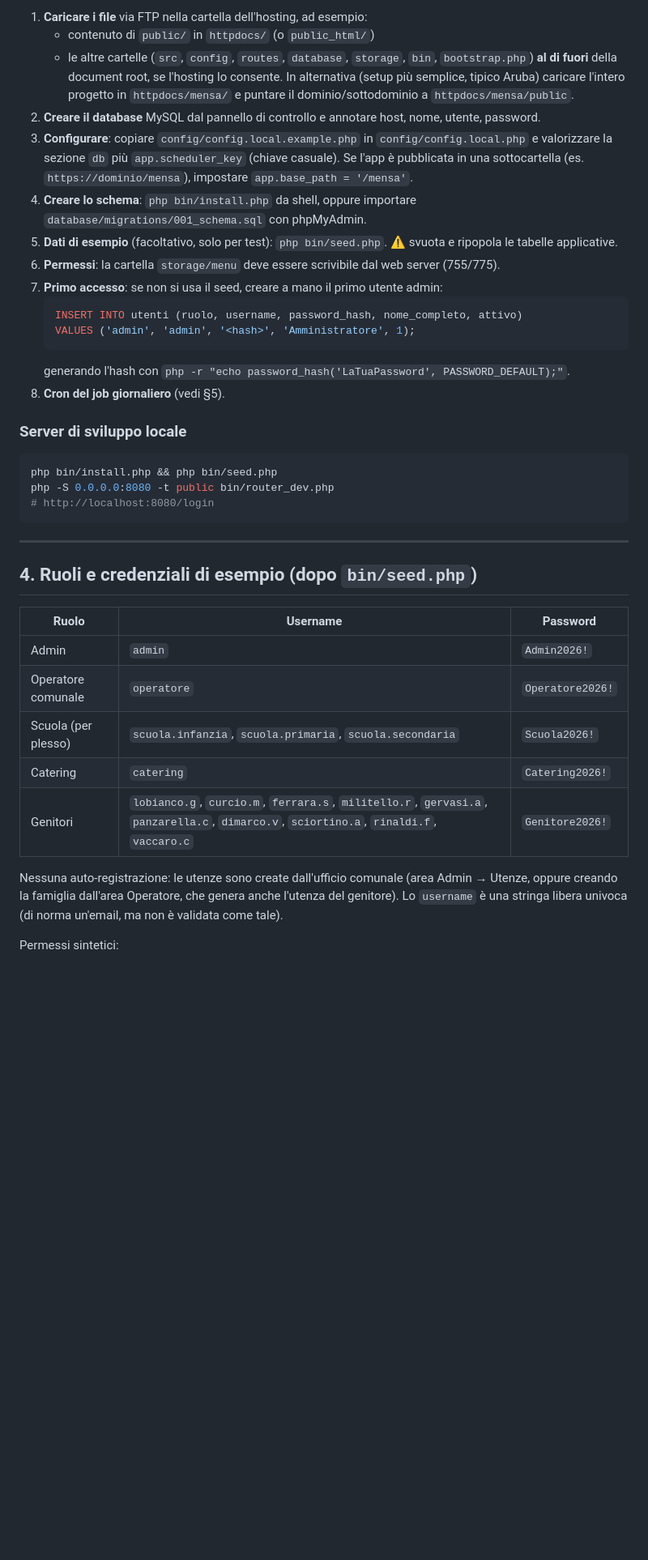
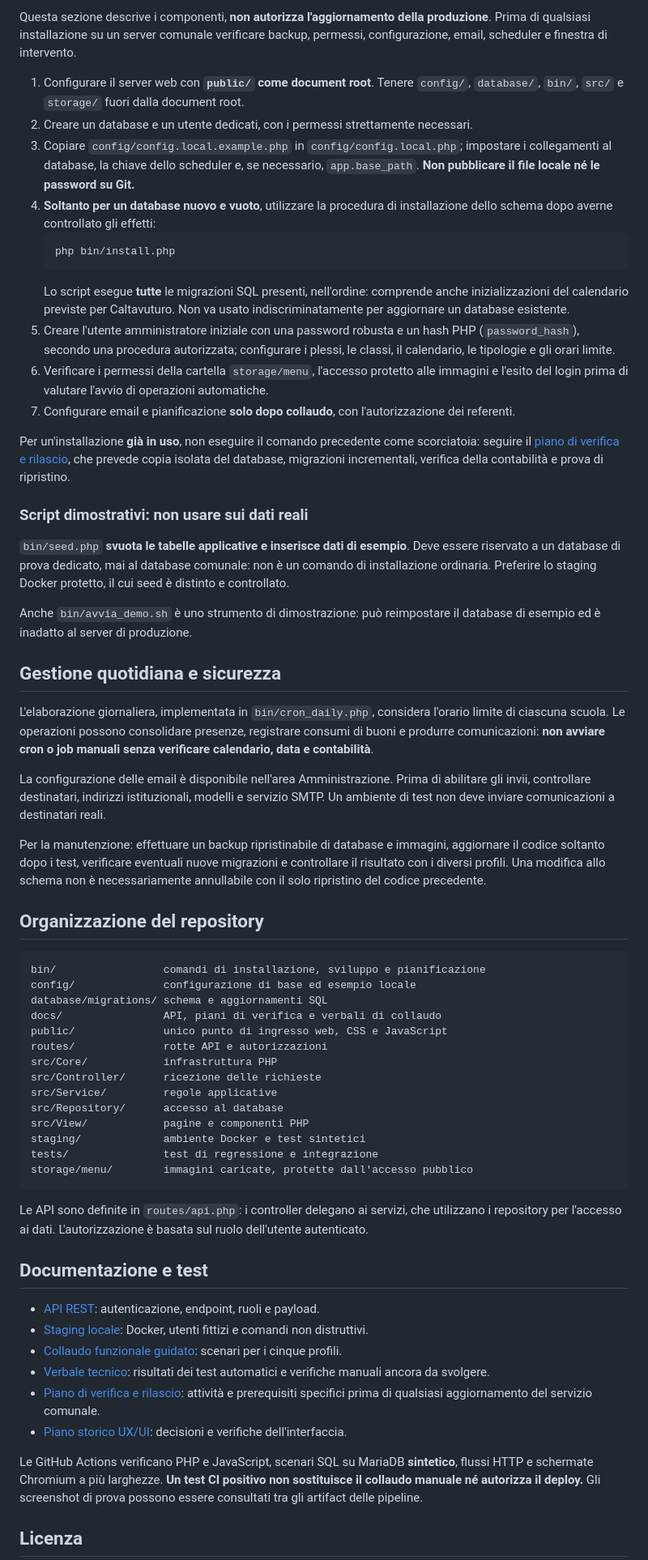
Before and after one commit to Crooch/Mensa, a Markdown page: README.md, the part around one of its changes. Shown at 81% size. Rendered like a GitHub page; blank space fills up the shorter version.

````diff
--- a/README.md
+++ b/README.md
@@ -69,50 +54,65 @@ applicata dal front controller.
 
-1. **Caricare i file** via FTP nella cartella dell'hosting, ad esempio:
-   - contenuto di `public/` in `httpdocs/` (o `public_html/`)
-   - le altre cartelle (`src`, `config`, `routes`, `database`, `storage`, `bin`, `bootstrap.php`)
-     **al di fuori** della document root, se l'hosting lo consente.
-   In alternativa (setup più semplice, tipico Aruba) caricare l'intero progetto in
-   `httpdocs/mensa/` e puntare il dominio/sottodominio a `httpdocs/mensa/public`.
-2. **Creare il database** MySQL dal pannello di controllo e annotare host, nome, utente, password.
-3. **Configurare**: copiare `config/config.local.example.php` in `config/config.local.php` e
-   valorizzare la sezione `db` più `app.scheduler_key` (chiave casuale). Se l'app è pubblicata in
-   una sottocartella (es. `https://dominio/mensa`), impostare `app.base_path = '/mensa'`.
-4. **Creare lo schema**: `php bin/install.php` da shell, oppure importare
-   `database/migrations/001_schema.sql` con phpMyAdmin.
-5. **Dati di esempio** (facoltativo, solo per test): `php bin/seed.php`.
-   ⚠️ svuota e ripopola le tabelle applicative.
-6. **Permessi**: la cartella `storage/menu` deve essere scrivibile dal web server (755/775).
-7. **Primo accesso**: se non si usa il seed, creare a mano il primo utente admin:
-   ```sql
-   INSERT INTO utenti (ruolo, username, password_hash, nome_completo, attivo)
-   VALUES ('admin', 'admin', '<hash>', 'Amministratore', 1);
+Questa sezione descrive i componenti, **non autorizza l'aggiornamento della produzione**. Prima di qualsiasi installazione su un server comunale verificare backup, permessi, configurazione, email, scheduler e finestra di intervento.
+
+1. Configurare il server web con **`public/` come document root**. Tenere `config/`, `database/`, `bin/`, `src/` e `storage/` fuori dalla document root.
+2. Creare un database e un utente dedicati, con i permessi strettamente necessari.
+3. Copiare `config/config.local.example.php` in `config/config.local.php`; impostare i collegamenti al database, la chiave dello scheduler e, se necessario, `app.base_path`. **Non pubblicare il file locale né le password su Git.**
+4. **Soltanto per un database nuovo e vuoto**, utilizzare la procedura di installazione dello schema dopo averne controllato gli effetti:
+   ```bash
+   php bin/install.php
    ```
-   generando l'hash con `php -r "echo password_hash('LaTuaPassword', PASSWORD_DEFAULT);"`.
-8. **Cron del job giornaliero** (vedi §5).
+   Lo script esegue **tutte** le migrazioni SQL presenti, nell'ordine: comprende anche inizializzazioni del calendario previste per Caltavuturo. Non va usato indiscriminatamente per aggiornare un database esistente.
+5. Creare l'utente amministratore iniziale con una password robusta e un hash PHP (`password_hash`), secondo una procedura autorizzata; configurare i plessi, le classi, il calendario, le tipologie e gli orari limite.
+6. Verificare i permessi della cartella `storage/menu`, l'accesso protetto alle immagini e l'esito del login prima di valutare l'avvio di operazioni automatiche.
+7. Configurare email e pianificazione **solo dopo collaudo**, con l'autorizzazione dei referenti.
 
-### Server di sviluppo locale
+Per un'installazione **già in uso**, non eseguire il comando precedente come scorciatoia: seguire il [piano di verifica e rilascio](docs/RILASCIO_DEV_2026-10-19.md), che prevede copia isolata del database, migrazioni incrementali, verifica della contabilità e prova di ripristino.
 
-```bash
-php bin/install.php && php bin/seed.php
-php -S 0.0.0.0:8080 -t public bin/router_dev.php
-# http://localhost:8080/login
+### Script dimostrativi: non usare sui dati reali
+
+`bin/seed.php` **svuota le tabelle applicative e inserisce dati di esempio**. Deve essere riservato a un database di prova dedicato, mai al database comunale: non è un comando di installazione ordinaria. Preferire lo staging Docker protetto, il cui seed è distinto e controllato.
+
+Anche `bin/avvia_demo.sh` è uno strumento di dimostrazione: può reimpostare il database di esempio ed è inadatto al server di produzione.
+
+## Gestione quotidiana e sicurezza
+
+L'elaborazione giornaliera, implementata in `bin/cron_daily.php`, considera l'orario limite di ciascuna scuola. Le operazioni possono consolidare presenze, registrare consumi di buoni e produrre comunicazioni: **non avviare cron o job manuali senza verificare calendario, data e contabilità**.
+
+La configurazione delle email è disponibile nell'area Amministrazione. Prima di abilitare gli invii, controllare destinatari, indirizzi istituzionali, modelli e servizio SMTP. Un ambiente di test non deve inviare comunicazioni a destinatari reali.
+
+Per la manutenzione: effettuare un backup ripristinabile di database e immagini, aggiornare il codice soltanto dopo i test, verificare eventuali nuove migrazioni e controllare il risultato con i diversi profili. Una modifica allo schema non è necessariamente annullabile con il solo ripristino del codice precedente.
+
+## Organizzazione del repository
+
+```text
+bin/                 comandi di installazione, sviluppo e pianificazione
+config/              configurazione di base ed esempio locale
+database/migrations/ schema e aggiornamenti SQL
+docs/                API, piani di verifica e verbali di collaudo
+public/              unico punto di ingresso web, CSS e JavaScript
+routes/              rotte API e autorizzazioni
+src/Core/            infrastruttura PHP
+src/Controller/      ricezione delle richieste
+src/Service/         regole applicative
+src/Repository/      accesso al database
+src/View/            pagine e componenti PHP
+staging/             ambiente Docker e test sintetici
+tests/               test di regressione e integrazione
+storage/menu/        immagini caricate, protette dall'accesso pubblico
 ```
 
----
+Le API sono definite in `routes/api.php`: i controller delegano ai servizi, che utilizzano i repository per l'accesso ai dati. L'autorizzazione è basata sul ruolo dell'utente autenticato.
 
-## 4. Ruoli e credenziali di esempio (dopo `bin/seed.php`)
+## Documentazione e test
 
-| Ruolo | Username | Password |
-|---|---|---|
-| Admin | `admin` | `Admin2026!` |
-| Operatore comunale | `operatore` | `Operatore2026!` |
-| Scuola (per plesso) | `scuola.infanzia`, `scuola.primaria`, `scuola.secondaria` | `Scuola2026!` |
-| Catering | `catering` | `Catering2026!` |
-| Genitori | `lobianco.g`, `curcio.m`, `ferrara.s`, `militello.r`, `gervasi.a`, `panzarella.c`, `dimarco.v`, `sciortino.a`, `rinaldi.f`, `vaccaro.c` | `Genitore2026!` |
+- [API REST](docs/API.md): autenticazione, endpoint, ruoli e payload.
+- [Staging locale](staging/README.md): Docker, utenti fittizi e comandi non distruttivi.
+- [Collaudo funzionale guidato](docs/COLLAUDO_MANUALE_STAGING_2026-10-15.md): scenari per i cinque profili.
+- [Verbale tecnico](docs/COLLAUDO_DEV_2026-10-15.md): risultati dei test automatici e verifiche manuali ancora da svolgere.
+- [Piano di verifica e rilascio](docs/RILASCIO_DEV_2026-10-19.md): attività e prerequisiti specifici prima di qualsiasi aggiornamento del servizio comunale.
+- [Piano storico UX/UI](docs/PIANO_UX_UI_A_D_2026-10-14.md): decisioni e verifiche dell'interfaccia.
 
-Nessuna auto-registrazione: le utenze sono create dall'ufficio comunale (area Admin → Utenze,
-oppure creando la famiglia dall'area Operatore, che genera anche l'utenza del genitore).
-Lo `username` è una stringa libera univoca (di norma un'email, ma non è validata come tale).
+Le GitHub Actions verificano PHP e JavaScript, scenari SQL su MariaDB **sintetico**, flussi HTTP e schermate Chromium a più larghezze. **Un test CI positivo non sostituisce il collaudo manuale né autorizza il deploy.** Gli screenshot di prova possono essere consultati tra gli artifact delle pipeline.
 
-Permessi sintetici:
+## Licenza
 
````
Also changed, not shown: other parts of README.md (+42 -156 lines).
